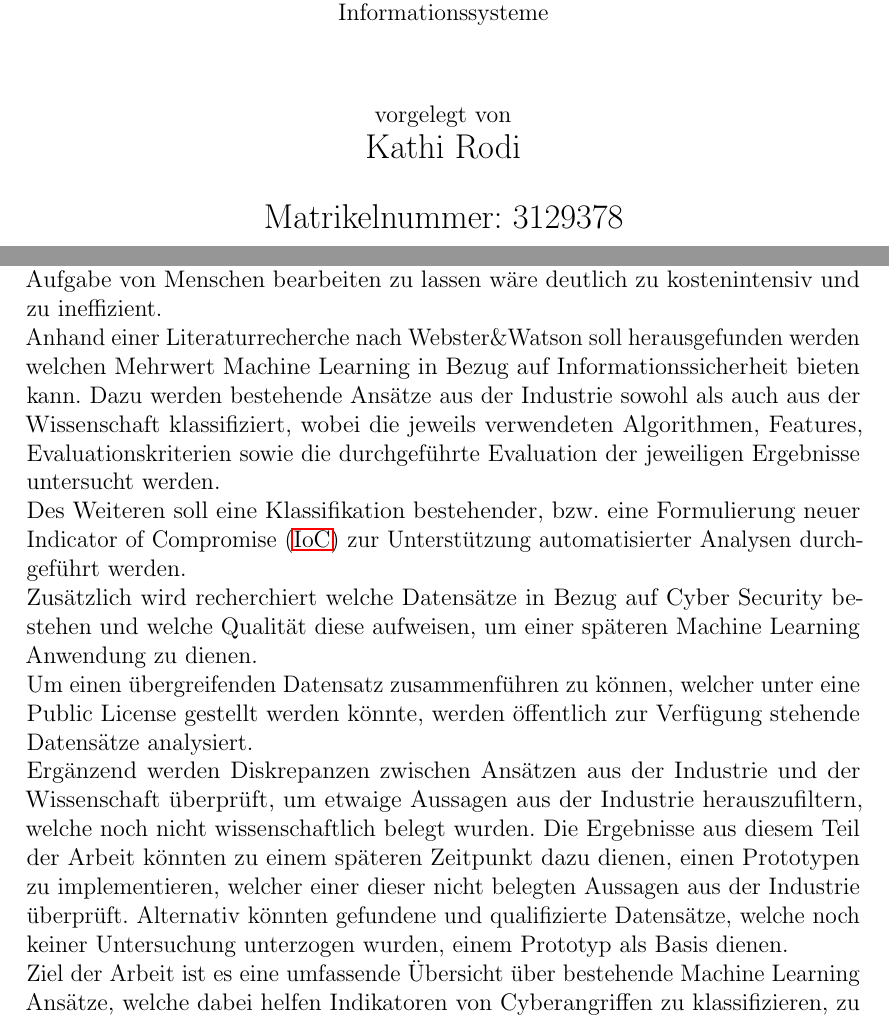
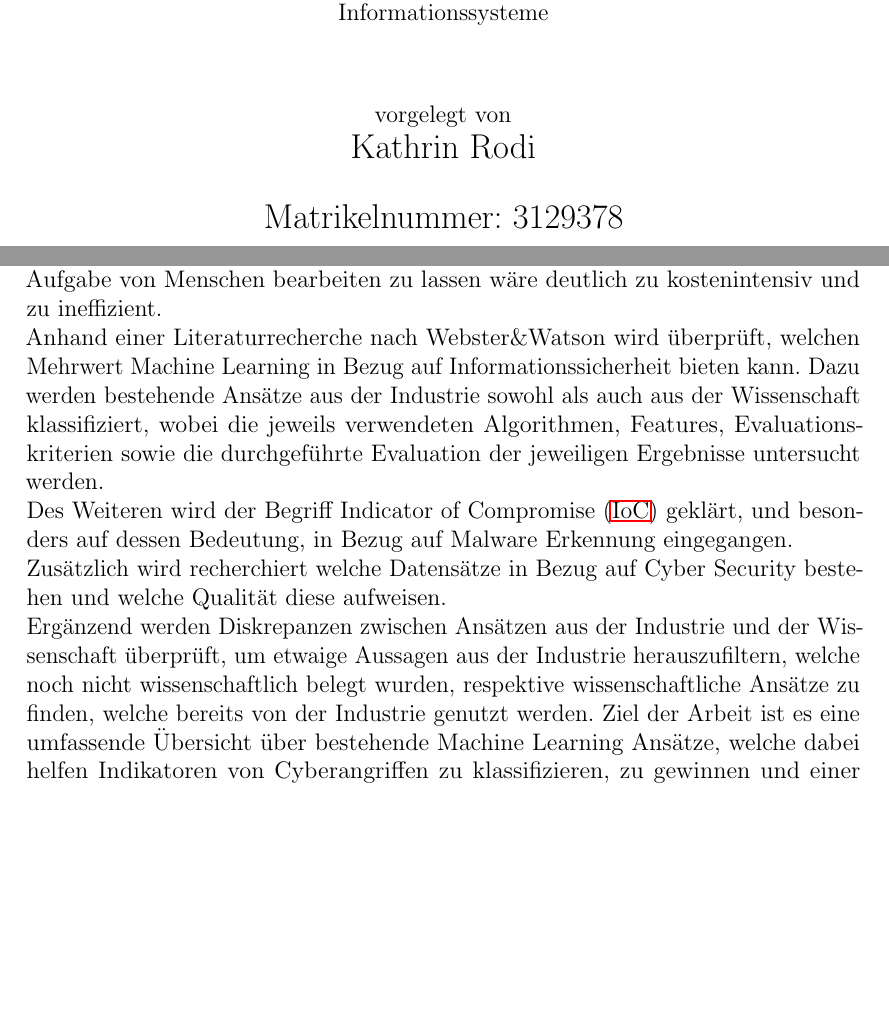
Before and after one commit to KathiBrown/MA, a LaTeX document (MasterarbeitRodi/MasterRodi.tex): two parts of pages 1 and 3 of 52, joined at a grey line, cut so that both start at the same text, the shorter picture padded with empty space. Compiled offline with pdfLaTeX.

Commit message:
adjustments

```diff
--- a/MasterarbeitRodi/MasterRodi.tex
+++ b/MasterarbeitRodi/MasterRodi.tex
@@ -125,7 +125,7 @@
 \begin{center}
 		{vorgelegt von}\ \\
 \vspace{0.25\baselineskip}
-		{\Large Kathi Rodi}\ \\
+		{\Large Kathrin Rodi}\ \\
 \vfill
 \vspace{0.25\baselineskip}
 		{\Large Matrikelnummer: 3129378}
@@ -161,13 +161,10 @@ Kathi Rodi, \today
 %\noindent \large \textbf{Danksagung}\\\\
 \noindent \textbf{Abstract}\\\\
 \noindent Machine Learning Ansätze sind im Kontext von Cyber Security essenziell, da es durch immer anspruchsvoller werdende Sicherheitsbedrohungen nicht mehr möglich ist deren Indikatoren manuell zu ermitteln und zu klassifizieren. Diese Aufgabe von Menschen bearbeiten zu lassen wäre deutlich zu kostenintensiv und zu ineffizient.\\
-\noindent Anhand einer Literaturrecherche nach Webster\&Watson soll herausgefunden werden welchen Mehrwert Machine Learning in Bezug auf Informationssicherheit bieten kann. Dazu werden bestehende Ansätze aus der Industrie sowohl als auch aus der Wissenschaft klassifiziert, wobei die jeweils verwendeten Algorithmen, Features, Evaluationskriterien sowie die durchgeführte Evaluation der jeweiligen Ergebnisse untersucht werden.\\
-\noindent Des Weiteren soll eine Klassifikation bestehender, bzw. eine Formulierung neuer \acf{ioc} zur Unterstützung automatisierter Analysen durchgeführt werden.\\
-\noindent Zusätzlich wird recherchiert welche Datensätze in Bezug auf Cyber Security bestehen und welche Qualität diese aufweisen, um einer späteren Machine Learning Anwendung zu dienen.\\
-Um einen übergreifenden Datensatz zusammenführen zu können, welcher unter eine Public License gestellt werden könnte, werden öffentlich zur Verfügung stehende Datensätze analysiert.\\
-\noindent Ergänzend werden Diskrepanzen zwischen Ansätzen aus der Industrie und der Wissenschaft überprüft, um etwaige Aussagen aus der Industrie herauszufiltern, welche noch nicht wissenschaftlich belegt wurden.
-Die Ergebnisse aus diesem Teil der Arbeit könnten zu einem späteren Zeitpunkt dazu dienen, einen Prototypen zu implementieren, welcher einer dieser nicht belegten Aussagen aus der Industrie überprüft.
-Alternativ könnten gefundene und qualifizierte Datensätze, welche noch keiner Untersuchung unterzogen wurden, einem Prototyp als Basis dienen.\\
+\noindent Anhand einer Literaturrecherche nach Webster\&Watson wird überprüft, welchen Mehrwert Machine Learning in Bezug auf Informationssicherheit bieten kann. Dazu werden bestehende Ansätze aus der Industrie sowohl als auch aus der Wissenschaft klassifiziert, wobei die jeweils verwendeten Algorithmen, Features, Evaluationskriterien sowie die durchgeführte Evaluation der jeweiligen Ergebnisse untersucht werden.\\
+\noindent Des Weiteren wird der Begriff \acf{ioc} geklärt, und besonders auf dessen Bedeutung, in Bezug auf Malware Erkennung eingegangen.\\
+\noindent Zusätzlich wird recherchiert welche Datensätze in Bezug auf Cyber Security bestehen und welche Qualität diese aufweisen.\\
+\noindent Ergänzend werden Diskrepanzen zwischen Ansätzen aus der Industrie und der Wissenschaft überprüft, um etwaige Aussagen aus der Industrie herauszufiltern, welche noch nicht wissenschaftlich belegt wurden, respektive wissenschaftliche Ansätze zu finden, welche bereits von der Industrie genutzt werden.
 \noindent Ziel der Arbeit ist es eine umfassende Übersicht über bestehende Machine Learning Ansätze, welche dabei helfen Indikatoren von Cyberangriffen zu klassifizieren, zu gewinnen und einer dieser gefunden Ansätze beziehungsweise einen gefundenen qualifizierten Datensatz wissenschaftlich zu validieren.
 \newpage
 \tableofcontents
```
Also changed, not shown: MasterarbeitRodi/MasterRodi.pdf, MasterarbeitRodi/MasterRodi.tex (2 more changed lines), 1 other file.
